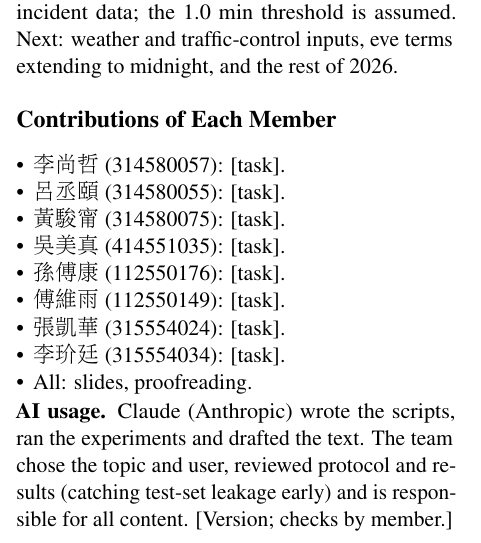
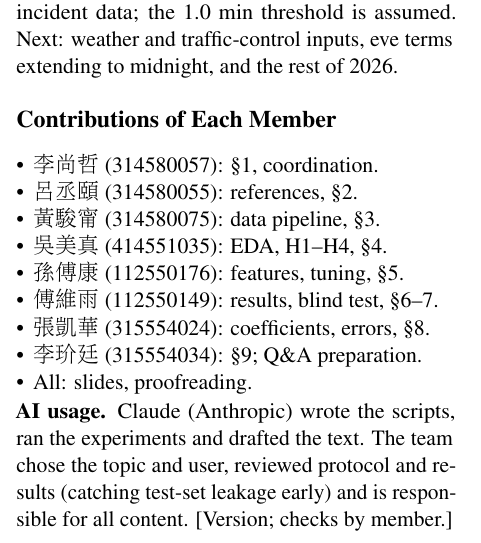
Before and after one commit to leeshuncher/DataMiningHW1, a LaTeX paper (paper/paper.tex): part of one column of page 6 of 7, cut so that both start at the same text. Compiled offline with pdfLaTeX.

Commit message:
Add each member's contribution to the paper
Co-Authored-By: Claude Opus 5.5 <noreply@anthropic.com>
Claude-Session: https://claude.ai/code/session_01AwhDfEMM91KJJFAM1CyayZ

```diff
--- a/paper/paper.tex
+++ b/paper/paper.tex
@@ -297,14 +297,14 @@ C $-$ Saturday terms & 1.51$\pm$0.35 & 1.56 & 1.51 & 2.98 & 6.27 & 7.83\\\bottom
 
 \section*{Contributions of Each Member}
 \begin{itemize}
-\item \zh{李尚哲} (314580057): [task].
-\item \zh{呂丞頤} (314580055): [task].
-\item \zh{黃駿甯} (314580075): [task].
-\item \zh{吳美真} (414551035): [task].
-\item \zh{孫傅康} (112550176): [task].
-\item \zh{傅維雨} (112550149): [task].
-\item \zh{張凱華} (315554024): [task].
-\item \zh{李玠廷} (315554034): [task].
+\item \zh{李尚哲} (314580057): \S1, coordination.
+\item \zh{呂丞頤} (314580055): references, \S2.
+\item \zh{黃駿甯} (314580075): data pipeline, \S3.
+\item \zh{吳美真} (414551035): EDA, H1--H4, \S4.
+\item \zh{孫傅康} (112550176): features, tuning, \S5.
+\item \zh{傅維雨} (112550149): results, blind test, \S6--7.
+\item \zh{張凱華} (315554024): coefficients, errors, \S8.
+\item \zh{李玠廷} (315554034): \S9; Q\&A preparation.
 \item All: slides, proofreading.
 \end{itemize}
 
```
Also changed, not shown: paper/paper.pdf.
